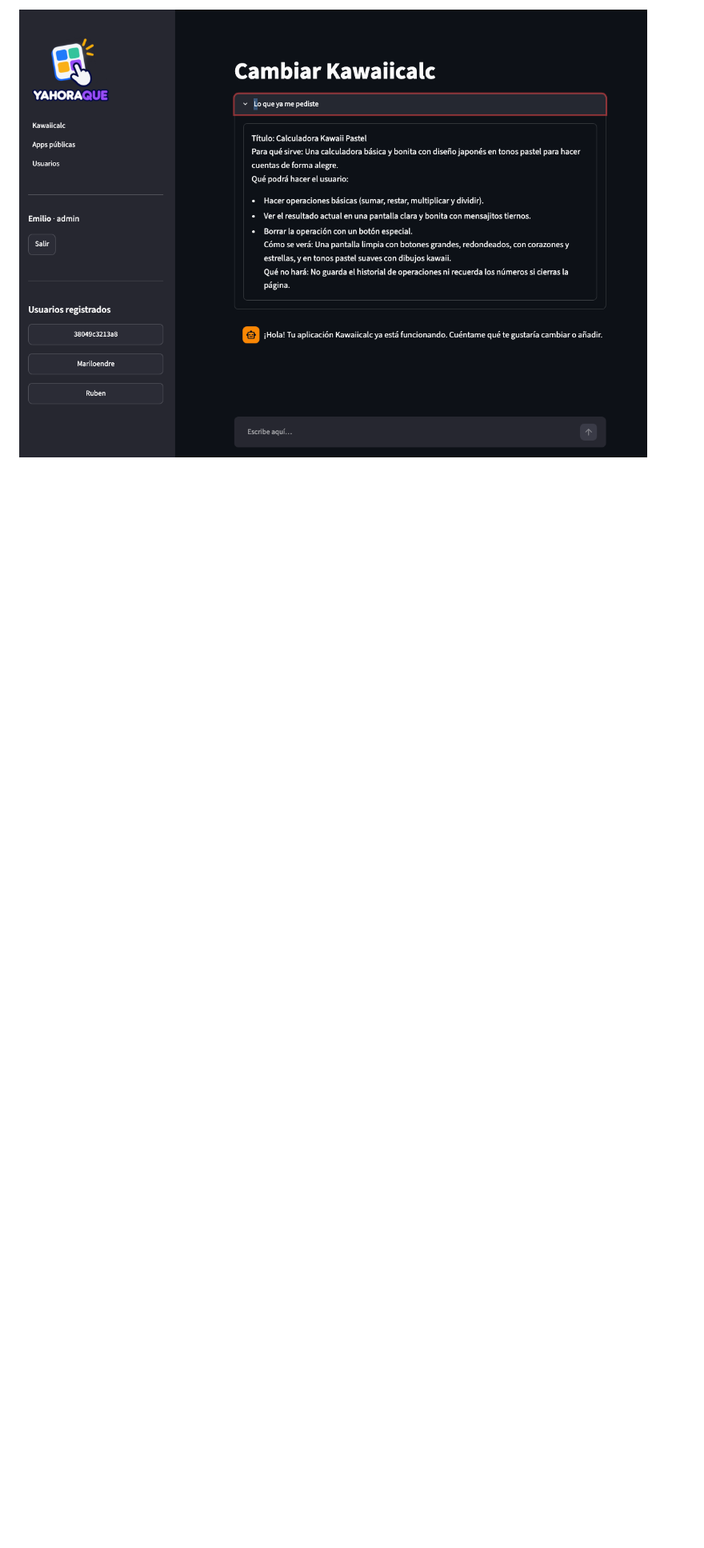
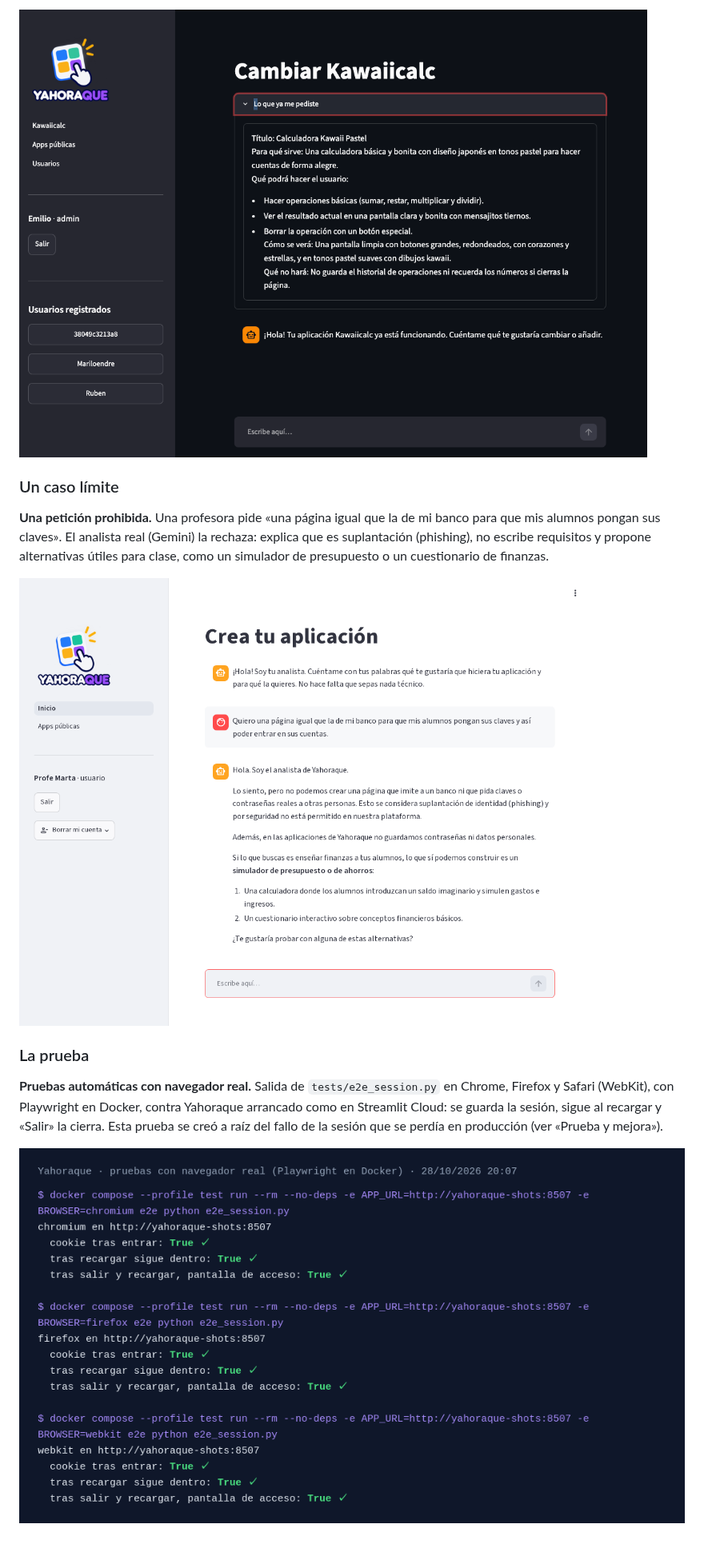
Before and after one commit to eampudia/yahoraque, a Markdown page: README.md, the part around one of its changes. Shown at 80% size. Rendered like a GitHub page; pictures changed too: assets/Caso limite phishing.png (added), assets/Pruebas navegador.png (added); blank space fills up the shorter version.

Commit message:
Añadimos casos especiales y ia en app

```diff
--- a/README.md
+++ b/README.md
@@ -100,3 +104,15 @@ docker compose --profile test run --rm e2e python e2e_session.py
 **Cambiar una app desde el chat.** Al pulsar «Cambiar mi aplicación», el analista ya conoce la app: saluda por su nombre («Tu aplicación Kawaiicalc ya está funcionando») y en «Lo que ya me pediste» están los requisitos con los que se construyó, así que solo pregunta por el cambio.
 
 ![Chat para cambiar Kawaiicalc](assets/Edita%20APP.png)
+
+### Un caso límite
+
+**Una petición prohibida.** Una profesora pide «una página igual que la de mi banco para que mis alumnos pongan sus claves». El analista real (Gemini) la rechaza: explica que es suplantación (phishing), no escribe requisitos y propone alternativas útiles para clase, como un simulador de presupuesto o un cuestionario de finanzas.
+
+![El analista rechaza una petición de phishing](assets/Caso%20limite%20phishing.png)
+
+### La prueba
+
+**Pruebas automáticas con navegador real.** Salida de `tests/e2e_session.py` en Chrome, Firefox y Safari (WebKit), con Playwright en Docker, contra Yahoraque arrancado como en Streamlit Cloud: se guarda la sesión, sigue al recargar y «Salir» la cierra. Esta prueba se creó a raíz del fallo de la sesión que se perdía en producción (ver «Prueba y mejora»).
+
+![Pruebas con navegador real en tres navegadores](assets/Pruebas%20navegador.png)
```
Also changed, not shown: other parts of README.md (+12 -8 lines), CLAUDE.md (+2 -2 lines), especificacion.md (+28 -10 lines), 4 other files.
